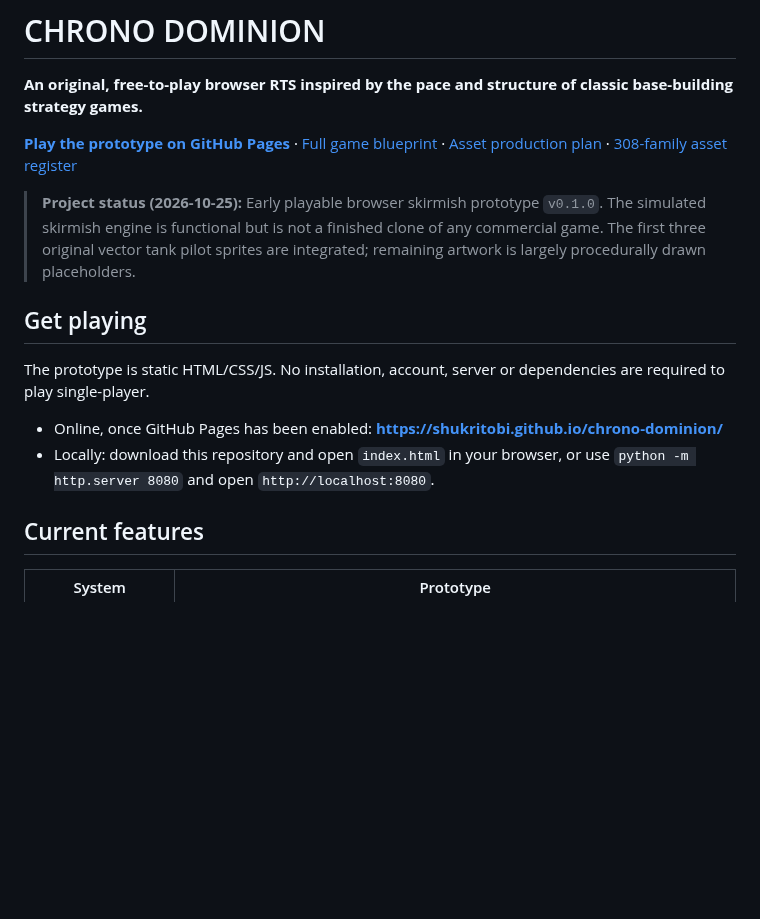
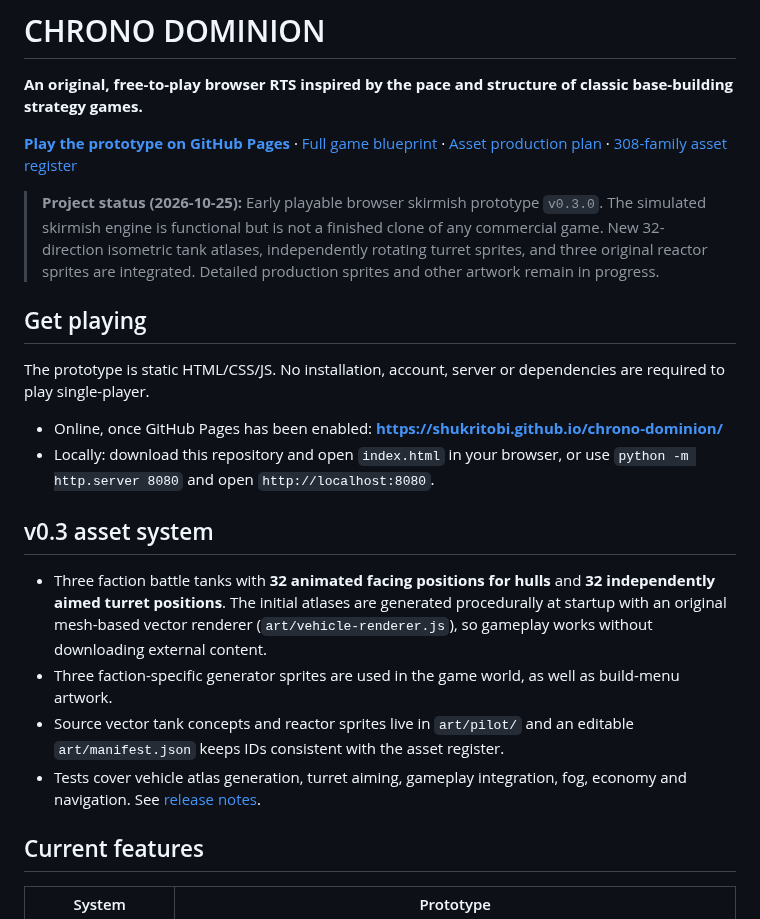
Before and after one commit to shukritobi/chrono-dominion, a Markdown page: README.md, the part around the change. GitHub-like rendering; blank space fills up the shorter version.

Commit message:
docs: update installation and asset notes for v0.3

```diff
--- a/README.md
+++ b/README.md
@@ -4,7 +4,7 @@
 
 [**Play the prototype on GitHub Pages**](https://shukritobi.github.io/chrono-dominion/) · [Full game blueprint](docs/game-design/FULL-BLUEPRINT.md) · [Asset production plan](docs/asset-production/ASSET-PRODUCTION-PLAN.md) · [308-family asset register](planning/AssetRegister.csv)
 
-> **Project status (2026-10-25):** Early playable browser skirmish prototype `v0.1.0`. The simulated skirmish engine is functional but is not a finished clone of any commercial game. The first three original vector tank pilot sprites are integrated; remaining artwork is largely procedurally drawn placeholders.
+> **Project status (2026-10-25):** Early playable browser skirmish prototype `v0.3.0`. The simulated skirmish engine is functional but is not a finished clone of any commercial game. New 32-direction isometric tank atlases, independently rotating turret sprites, and three original reactor sprites are integrated. Detailed production sprites and other artwork remain in progress.
 
 ## Get playing
 
@@ -12,6 +12,13 @@ The prototype is static HTML/CSS/JS. No installation, account, server or depende
 
 - Online, once GitHub Pages has been enabled: **https://shukritobi.github.io/chrono-dominion/**
 - Locally: download this repository and open `index.html` in your browser, or use `python -m http.server 8080` and open `http://localhost:8080`.
+
+## v0.3 asset system
+
+- Three faction battle tanks with **32 animated facing positions for hulls** and **32 independently aimed turret positions**. The initial atlases are generated procedurally at startup with an original mesh-based vector renderer (`art/vehicle-renderer.js`), so gameplay works without downloading external content.
+- Three faction-specific generator sprites are used in the game world, as well as build-menu artwork.
+- Source vector tank concepts and reactor sprites live in `art/pilot/` and an editable `art/manifest.json` keeps IDs consistent with the asset register.
+- Tests cover vehicle atlas generation, turret aiming, gameplay integration, fog, economy and navigation. See [release notes](docs/RELEASE-0.3.md).
 
 ## Current features
 
```
